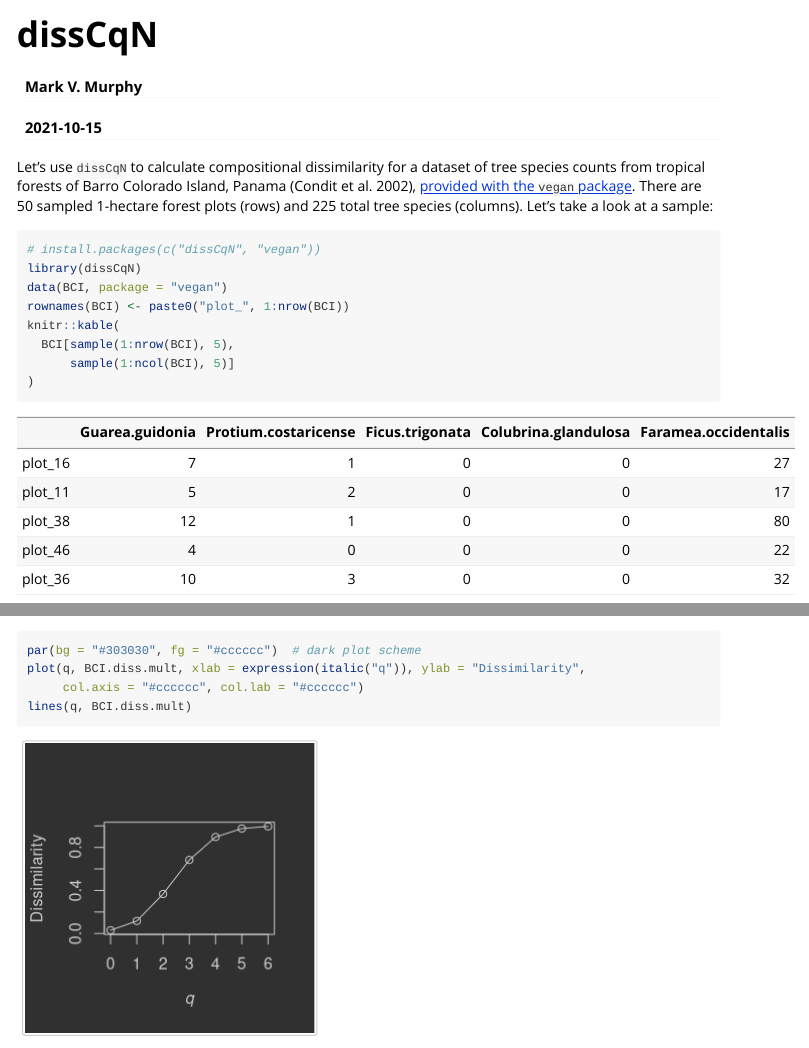
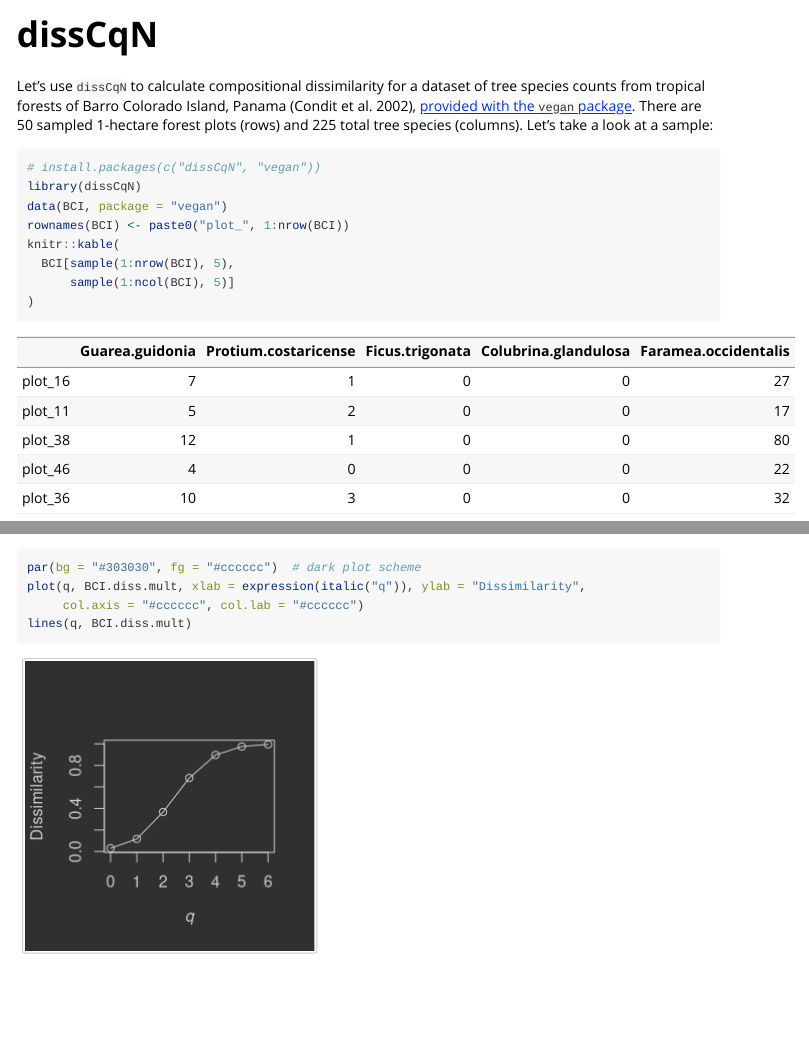
Before and after one commit to murphymv/dissCqN, an R Markdown document (vignettes/dissCqN.Rmd): the page in a window 1100 px wide, from its top, and a second part further down, joined at a grey line. Rendered offline with R 4.5, knitr and Pandoc, with nearby package versions; code that draws random numbers runs with fixed seeds of ours.

Commit message:
Remove author/date from vignette

```diff
--- a/vignettes/dissCqN.Rmd
+++ b/vignettes/dissCqN.Rmd
@@ -1,7 +1,5 @@
 ---
 title: "dissCqN"
-author: "Mark V. Murphy"
-date: "`r Sys.Date()`"
 output: rmarkdown::html_vignette
 vignette: >
   %\VignetteIndexEntry{dissCqN}
```
